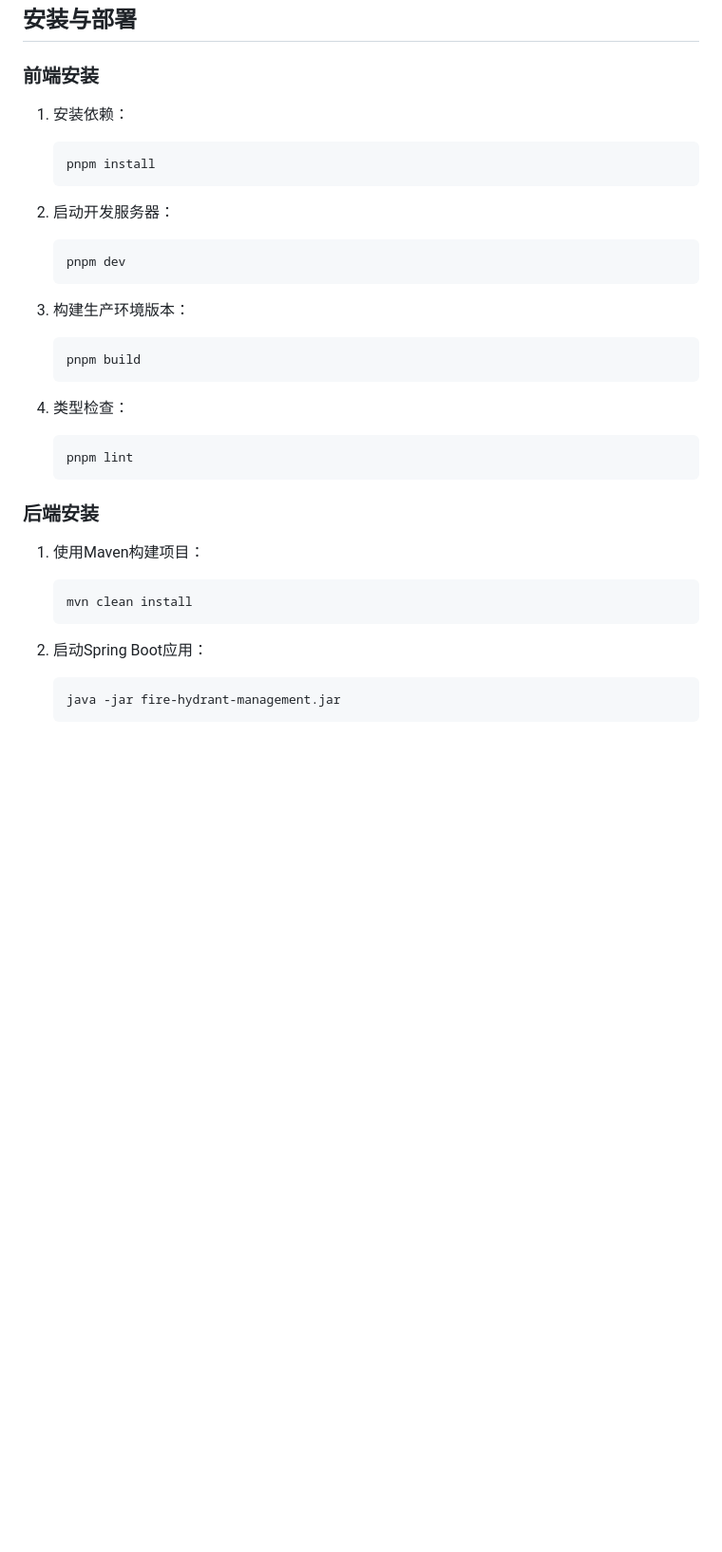
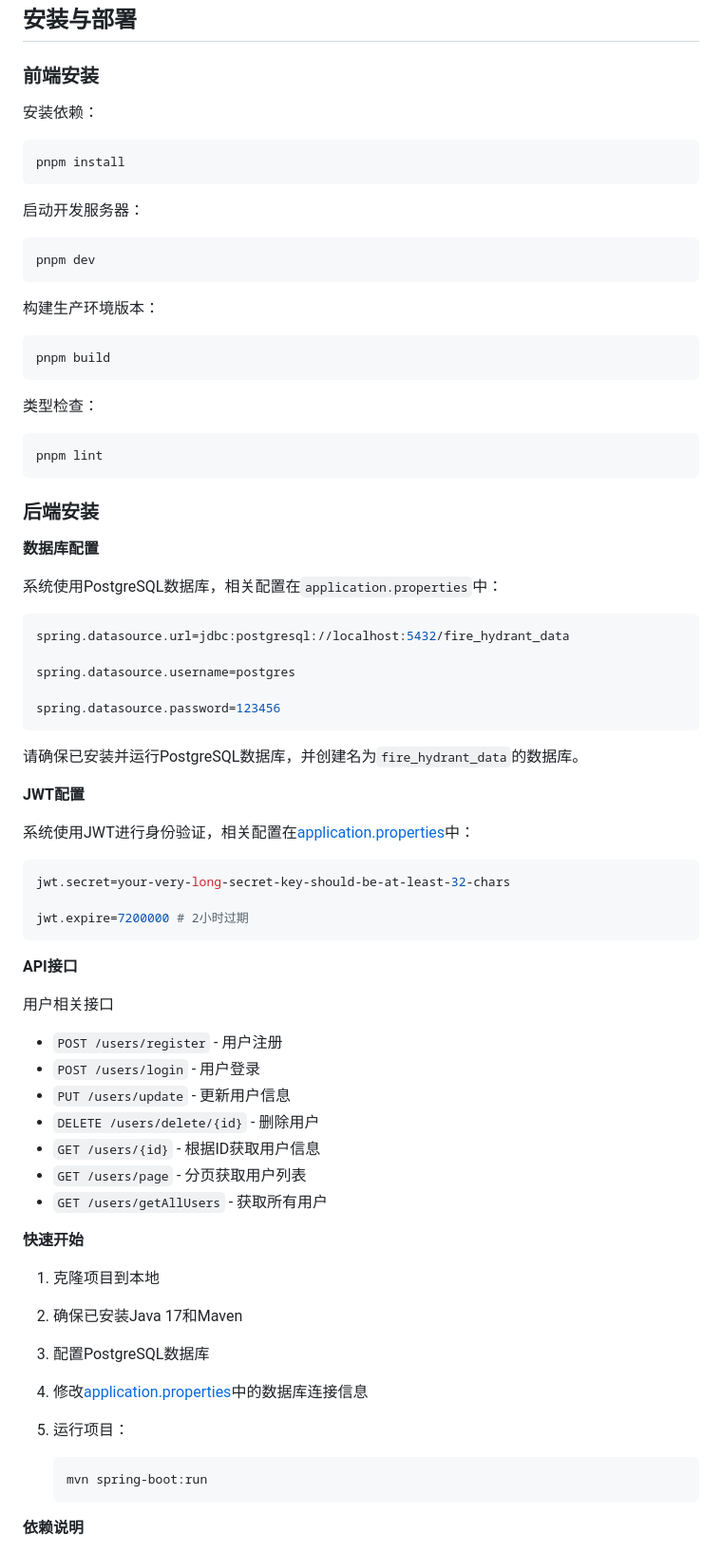
Before and after one commit to Chen-lingxiao/fire-hydrant-webgis, a Markdown page: README.md, the part around one of its changes. Shown at 95% size. GitHub-like rendering; blank space fills up the shorter version.

Commit message:
总README

````diff
--- a/README.md
+++ b/README.md
@@ -52,35 +52,79 @@ Based on the repository structure and components provided, here's the README.md
 
 ### 前端安装
 
-1. 安装依赖：
-   ```bash
-   pnpm install
-   ```
+安装依赖：
+```bash
+pnpm install
+```
 
-2. 启动开发服务器：
-   ```bash
-   pnpm dev
-   ```
+启动开发服务器：
+```bash
+pnpm dev
+```
 
-3. 构建生产环境版本：
-   ```bash
-   pnpm build
-   ```
+构建生产环境版本：
+```bash
+pnpm build
+```
 
-4. 类型检查：
-   ```bash
-   pnpm lint
-   ```
+类型检查：
+```bash
+pnpm lint
+```
 
 ### 后端安装
 
-1. 使用Maven构建项目：
+**数据库配置**
+
+系统使用PostgreSQL数据库，相关配置在`application.properties`中：
+
+```properties
+spring.datasource.url=jdbc:postgresql://localhost:5432/fire_hydrant_data
+
+spring.datasource.username=postgres
+
+spring.datasource.password=123456
+```
+
+请确保已安装并运行PostgreSQL数据库，并创建名为`fire_hydrant_data`的数据库。
+
+**JWT配置**
+
+系统使用JWT进行身份验证，相关配置在[application.properties](file://F:\Project\fire-hydrant-webgis\fire-hydrant-management\src\main\resources\application.properties)中：
+
+```properties
+jwt.secret=your-very-long-secret-key-should-be-at-least-32-chars
+
+jwt.expire=7200000 # 2小时过期
+```
+
+**API接口**
+
+用户相关接口
+
+- `POST /users/register` - 用户注册
+- `POST /users/login` - 用户登录
+- `PUT /users/update` - 更新用户信息
+- `DELETE /users/delete/{id}` - 删除用户
+- `GET /users/{id}` - 根据ID获取用户信息
+- `GET /users/page` - 分页获取用户列表
+- `GET /users/getAllUsers` - 获取所有用户
+
+**快速开始**
+
+1. 克隆项目到本地
+
+2. 确保已安装Java 17和Maven
+
+3. 配置PostgreSQL数据库
+
+4. 修改[application.properties](file://F:\Project\fire-hydrant-webgis\fire-hydrant-management\src\main\resources\application.properties)中的数据库连接信息
+
+5. 运行项目：
+
    ```bash
-   mvn clean install
+   mvn spring-boot:run
    ```
 
-2. 启动Spring Boot应用：
-   ```bash
-   java -jar fire-hydrant-management.jar
-   ```
+**依赖说明**
 
````
Also changed, not shown: other parts of README.md (+16 -3 lines).
